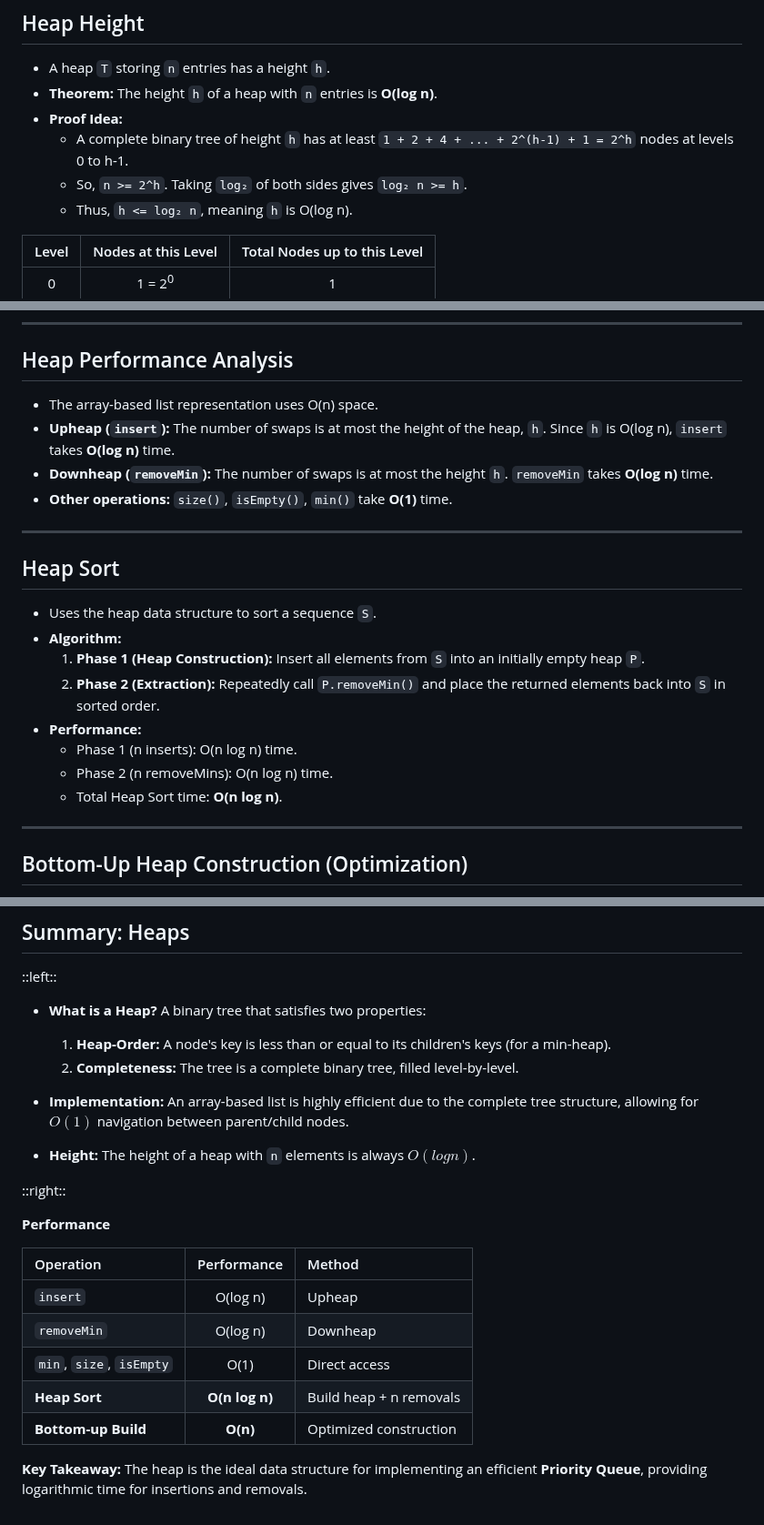
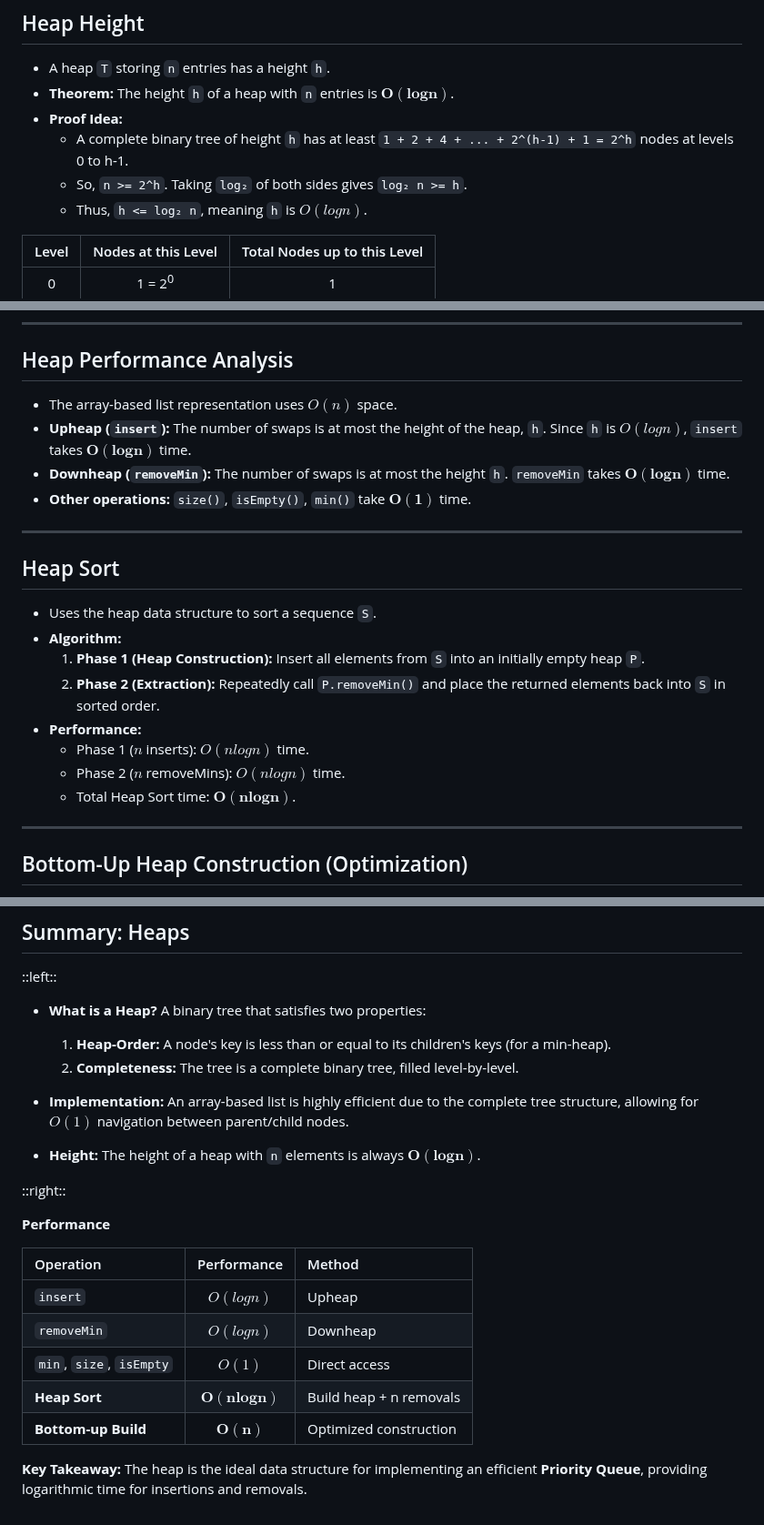
Before and after one commit to ruslylove/datastruct, a Markdown page: lectures/lect-11-Heap.md, 3 parts joined by grey strips. Shown at 91% size. Drawn GitHub-style.

Commit message:
math corrections.

```diff
--- a/lectures/lect-11-Heap.md
+++ b/lectures/lect-11-Heap.md
@@ -82,11 +82,11 @@ graph TD
 ## Heap Height
 
 * A heap `T` storing `n` entries has a height `h`.
-* **Theorem:** The height `h` of a heap with `n` entries is **O(log n)**.
+* **Theorem:** The height `h` of a heap with `n` entries is **$\bm{O(log n)}$**.
 * **Proof Idea:**
     * A complete binary tree of height `h` has at least `1 + 2 + 4 + ... + 2^(h-1) + 1 = 2^h` nodes at levels 0 to h-1.
     * So, `n >= 2^h`. Taking `log₂` of both sides gives `log₂ n >= h`.
-    * Thus, `h <= log₂ n`, meaning `h` is O(log n).
+    * Thus, `h <= log₂ n`, meaning `h` is $O(log n)$.
 
 <div style="position:fixed;right:120px;bottom:50px;">
 <!-- <div>
@@ -387,10 +387,10 @@ graph TD
 
 ## Heap Performance Analysis
 
-* The array-based list representation uses O(n) space.
-* **Upheap (`insert`):** The number of swaps is at most the height of the heap, `h`. Since `h` is O(log n), `insert` takes **O(log n)** time.
-* **Downheap (`removeMin`):** The number of swaps is at most the height `h`. `removeMin` takes **O(log n)** time.
-* **Other operations:** `size()`, `isEmpty()`, `min()` take **O(1)** time.
+* The array-based list representation uses $O(n)$ space.
+* **Upheap (`insert`):** The number of swaps is at most the height of the heap, `h`. Since `h` is $O(log n)$, `insert` takes **$\bm{O(log n)}$** time.
+* **Downheap (`removeMin`):** The number of swaps is at most the height `h`. `removeMin` takes **$\bm{O(log n)}$** time.
+* **Other operations:** `size()`, `isEmpty()`, `min()` take $\bm{O(1)}$ time.
 
 ---
 
@@ -401,9 +401,9 @@ graph TD
     1.  **Phase 1 (Heap Construction):** Insert all elements from `S` into an initially empty heap `P`.
     2.  **Phase 2 (Extraction):** Repeatedly call `P.removeMin()` and place the returned elements back into `S` in sorted order.
 * **Performance:**
-    * Phase 1 (n inserts): O(n log n) time.
-    * Phase 2 (n removeMins): O(n log n) time.
-    * Total Heap Sort time: **O(n log n)**.
+    * Phase 1 ($n$ inserts): $O(n log n)$ time.
+    * Phase 2 ($n$ removeMins): $O(n log n)$ time.
+    * Total Heap Sort time: **$\bm{O(n log n)}$**.
 
 
 ---
@@ -571,7 +571,7 @@ transition: slide-up
 
 *   **Implementation:** An array-based list is highly efficient due to the complete tree structure, allowing for $O(1)$ navigation between parent/child nodes.
 
-*   **Height:** The height of a heap with `n` elements is always **$O(log n)$**.
+*   **Height:** The height of a heap with `n` elements is always **$\bm{O(log n)}$**.
 
 ::right::
 <Transform scale="0.82">
@@ -580,11 +580,11 @@ transition: slide-up
 
 | Operation | Performance | Method |
 | :--- | :---: | :--- |
-| `insert` | O(log n) | Upheap |
-| `removeMin` | O(log n) | Downheap |
-| `min`, `size`, `isEmpty` | O(1) | Direct access |
-| **Heap Sort** | **O(n log n)** | Build heap + n removals |
-| **Bottom-up Build** | **O(n)** | Optimized construction |
+| `insert` | $O(log n)$ | Upheap |
+| `removeMin` | $O(log n)$ | Downheap |
+| `min`, `size`, `isEmpty` | $O(1)$ | Direct access |
+| **Heap Sort** | **$\bm{O(n log n)}$** | Build heap + n removals |
+| **Bottom-up Build** | **$\bm{O(n)}$** | Optimized construction |
 
 **Key Takeaway:** The heap is the ideal data structure for implementing an efficient **Priority Queue**, providing logarithmic time for insertions and removals.
 </Transform>
```
Also changed, not shown: other parts of lectures/lect-11-Heap.md (+4 -4 lines).
